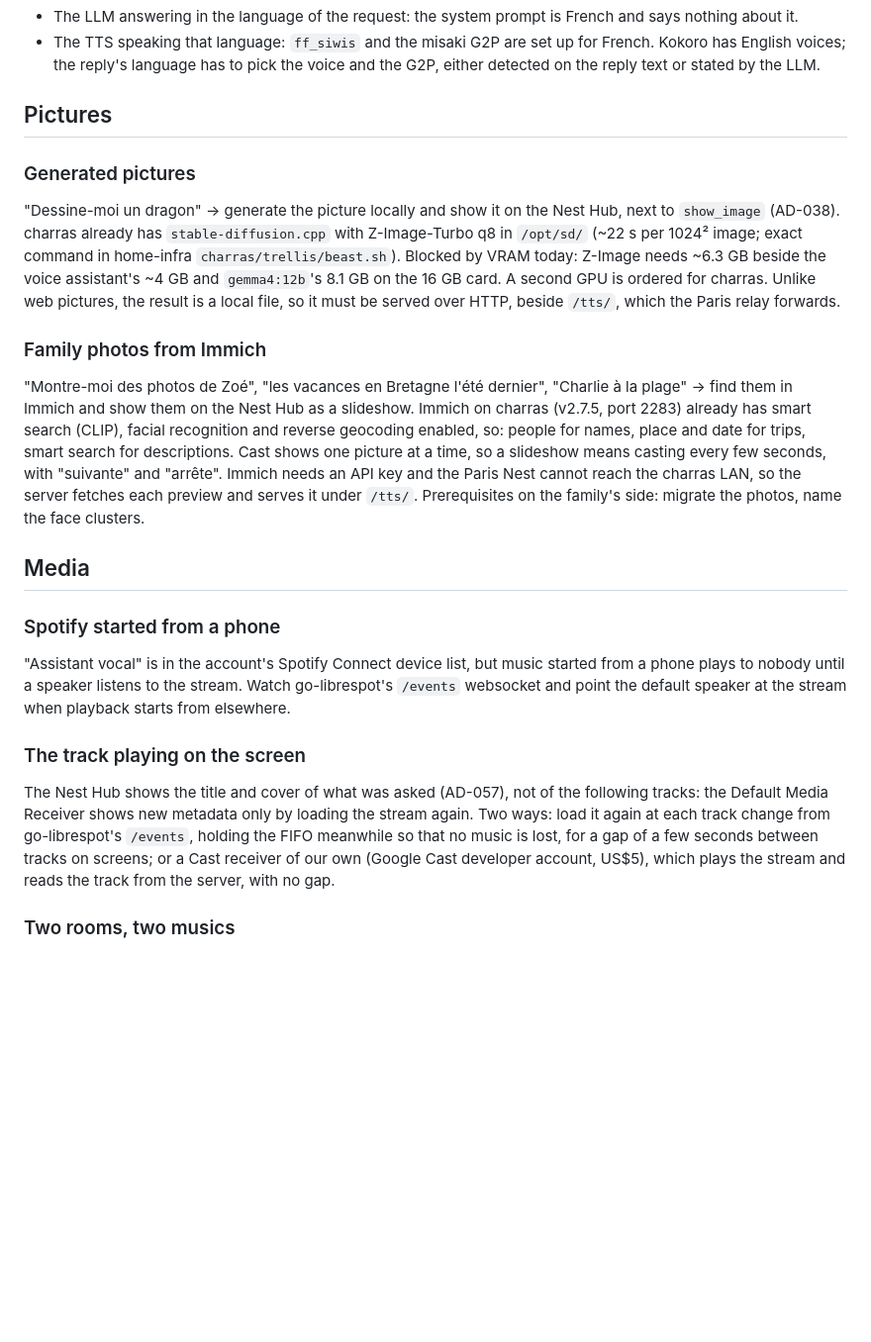
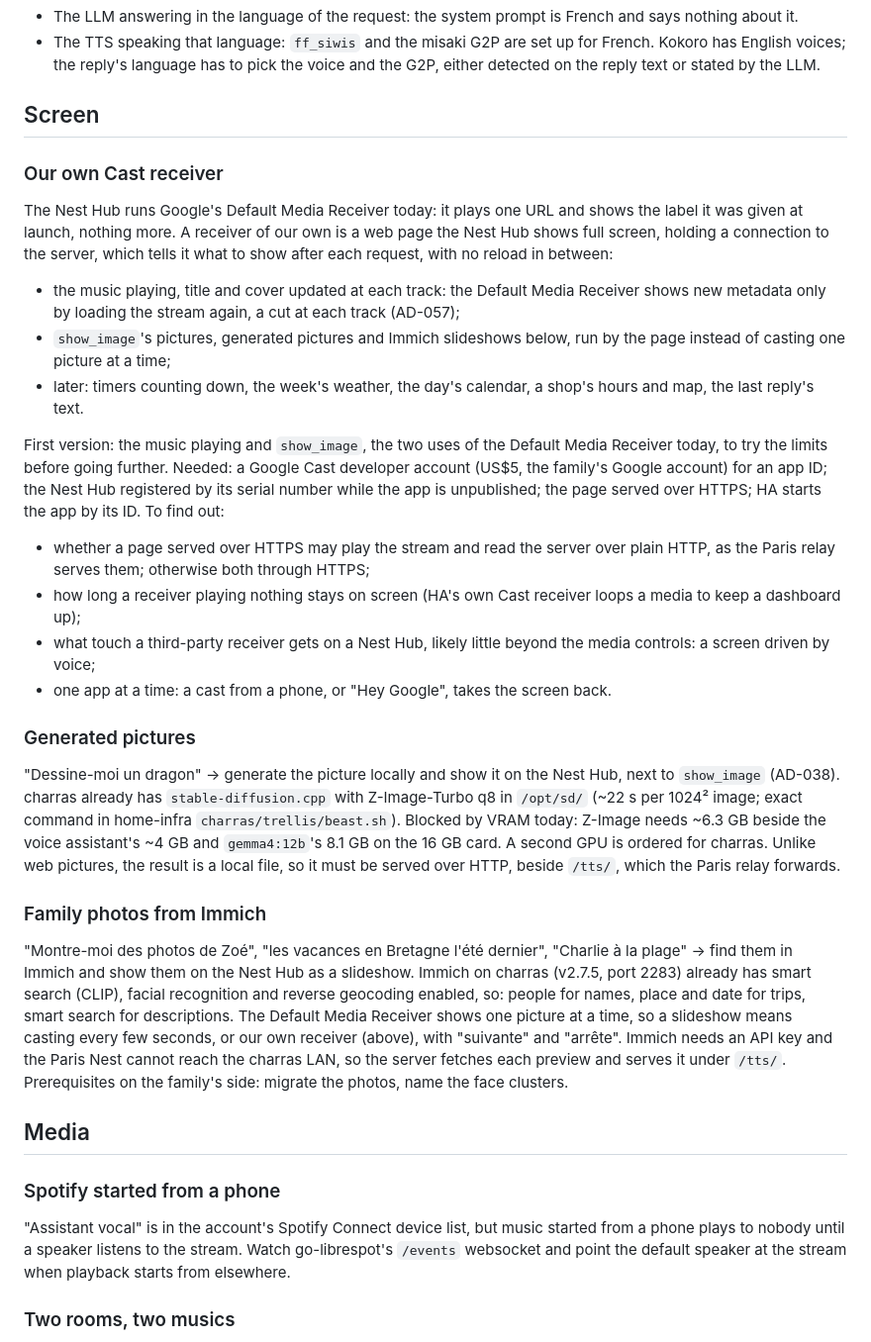
Before and after one commit to isc/voice-assistant, a Markdown page: ROADMAP.md, the part around the change. Shown at 99% size. Drawn GitHub-style; blank space fills up the shorter version.

Commit message:
ROADMAP: our own Cast receiver, the Nest Hub's screen for the assistant
Replaces « The track playing on the screen », now one of its uses: a page of
ours on the Nest Hub, told by the server what to show after each request
(music per track, show_image, slideshows, later timers, weather...). Lists
what it needs (Cast developer account, HTTPS, HA launching by app ID) and
what to find out first (HTTPS page vs the Paris relay's HTTP, idle timeout,
touch, one app at a time).

Co-Authored-By: Claude Opus 5.5 <noreply@anthropic.com>

```diff
--- a/ROADMAP.md
+++ b/ROADMAP.md
@@ -28,21 +28,30 @@ Parakeet v3 already transcribes 25 European languages with automatic detection:
 - The LLM answering in the language of the request: the system prompt is French and says nothing about it.
 - The TTS speaking that language: `ff_siwis` and the misaki G2P are set up for French. Kokoro has English voices; the reply's language has to pick the voice and the G2P, either detected on the reply text or stated by the LLM.
 
-## Pictures
+## Screen
+
+### Our own Cast receiver
+The Nest Hub runs Google's Default Media Receiver today: it plays one URL and shows the label it was given at launch, nothing more. A receiver of our own is a web page the Nest Hub shows full screen, holding a connection to the server, which tells it what to show after each request, with no reload in between:
+- the music playing, title and cover updated at each track: the Default Media Receiver shows new metadata only by loading the stream again, a cut at each track (AD-057);
+- `show_image`'s pictures, generated pictures and Immich slideshows below, run by the page instead of casting one picture at a time;
+- later: timers counting down, the week's weather, the day's calendar, a shop's hours and map, the last reply's text.
+
+First version: the music playing and `show_image`, the two uses of the Default Media Receiver today, to try the limits before going further. Needed: a Google Cast developer account (US$5, the family's Google account) for an app ID; the Nest Hub registered by its serial number while the app is unpublished; the page served over HTTPS; HA starts the app by its ID. To find out:
+- whether a page served over HTTPS may play the stream and read the server over plain HTTP, as the Paris relay serves them; otherwise both through HTTPS;
+- how long a receiver playing nothing stays on screen (HA's own Cast receiver loops a media to keep a dashboard up);
+- what touch a third-party receiver gets on a Nest Hub, likely little beyond the media controls: a screen driven by voice;
+- one app at a time: a cast from a phone, or "Hey Google", takes the screen back.
 
 ### Generated pictures
 "Dessine-moi un dragon" → generate the picture locally and show it on the Nest Hub, next to `show_image` (AD-038). charras already has `stable-diffusion.cpp` with Z-Image-Turbo q8 in `/opt/sd/` (~22 s per 1024² image; exact command in home-infra `charras/trellis/beast.sh`). Blocked by VRAM today: Z-Image needs ~6.3 GB beside the voice assistant's ~4 GB and `gemma4:12b`'s 8.1 GB on the 16 GB card. A second GPU is ordered for charras. Unlike web pictures, the result is a local file, so it must be served over HTTP, beside `/tts/`, which the Paris relay forwards.
 
 ### Family photos from Immich
-"Montre-moi des photos de Zoé", "les vacances en Bretagne l'été dernier", "Charlie à la plage" → find them in Immich and show them on the Nest Hub as a slideshow. Immich on charras (v2.7.5, port 2283) already has smart search (CLIP), facial recognition and reverse geocoding enabled, so: people for names, place and date for trips, smart search for descriptions. Cast shows one picture at a time, so a slideshow means casting every few seconds, with "suivante" and "arrête". Immich needs an API key and the Paris Nest cannot reach the charras LAN, so the server fetches each preview and serves it under `/tts/`. Prerequisites on the family's side: migrate the photos, name the face clusters.
+"Montre-moi des photos de Zoé", "les vacances en Bretagne l'été dernier", "Charlie à la plage" → find them in Immich and show them on the Nest Hub as a slideshow. Immich on charras (v2.7.5, port 2283) already has smart search (CLIP), facial recognition and reverse geocoding enabled, so: people for names, place and date for trips, smart search for descriptions. The Default Media Receiver shows one picture at a time, so a slideshow means casting every few seconds, or our own receiver (above), with "suivante" and "arrête". Immich needs an API key and the Paris Nest cannot reach the charras LAN, so the server fetches each preview and serves it under `/tts/`. Prerequisites on the family's side: migrate the photos, name the face clusters.
 
 ## Media
 
 ### Spotify started from a phone
 "Assistant vocal" is in the account's Spotify Connect device list, but music started from a phone plays to nobody until a speaker listens to the stream. Watch go-librespot's `/events` websocket and point the default speaker at the stream when playback starts from elsewhere.
-
-### The track playing on the screen
-The Nest Hub shows the title and cover of what was asked (AD-057), not of the following tracks: the Default Media Receiver shows new metadata only by loading the stream again. Two ways: load it again at each track change from go-librespot's `/events`, holding the FIFO meanwhile so that no music is lost, for a gap of a few seconds between tracks on screens; or a Cast receiver of our own (Google Cast developer account, US$5), which plays the stream and reads the track from the server, with no gap.
 
 ### Two rooms, two musics
 A single go-librespot is a single queue. Different music in two rooms needs a second player and a second Spotify account, as Spotify allows one stream per account.
```
